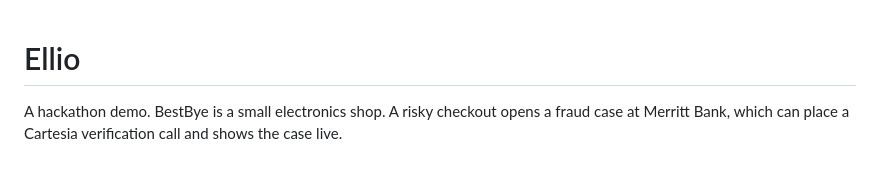
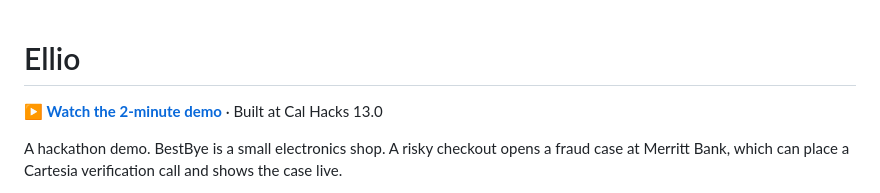
Before and after one commit to KylePythons/ellio, a Markdown page: README.md, the part around the change. GitHub-like rendering; blank space fills up the shorter version.

Commit message:
Link demo video in README

```diff
--- a/README.md
+++ b/README.md
@@ -1,4 +1,6 @@
 # Ellio
+
+**▶ [Watch the 2-minute demo](https://youtu.be/8RfVdj1htYs)** · Built at Cal Hacks 13.0
 
 A hackathon demo. BestBye is a small electronics shop. A risky checkout opens a fraud case at Merritt Bank, which can place a Cartesia verification call and shows the case live.
 
```
